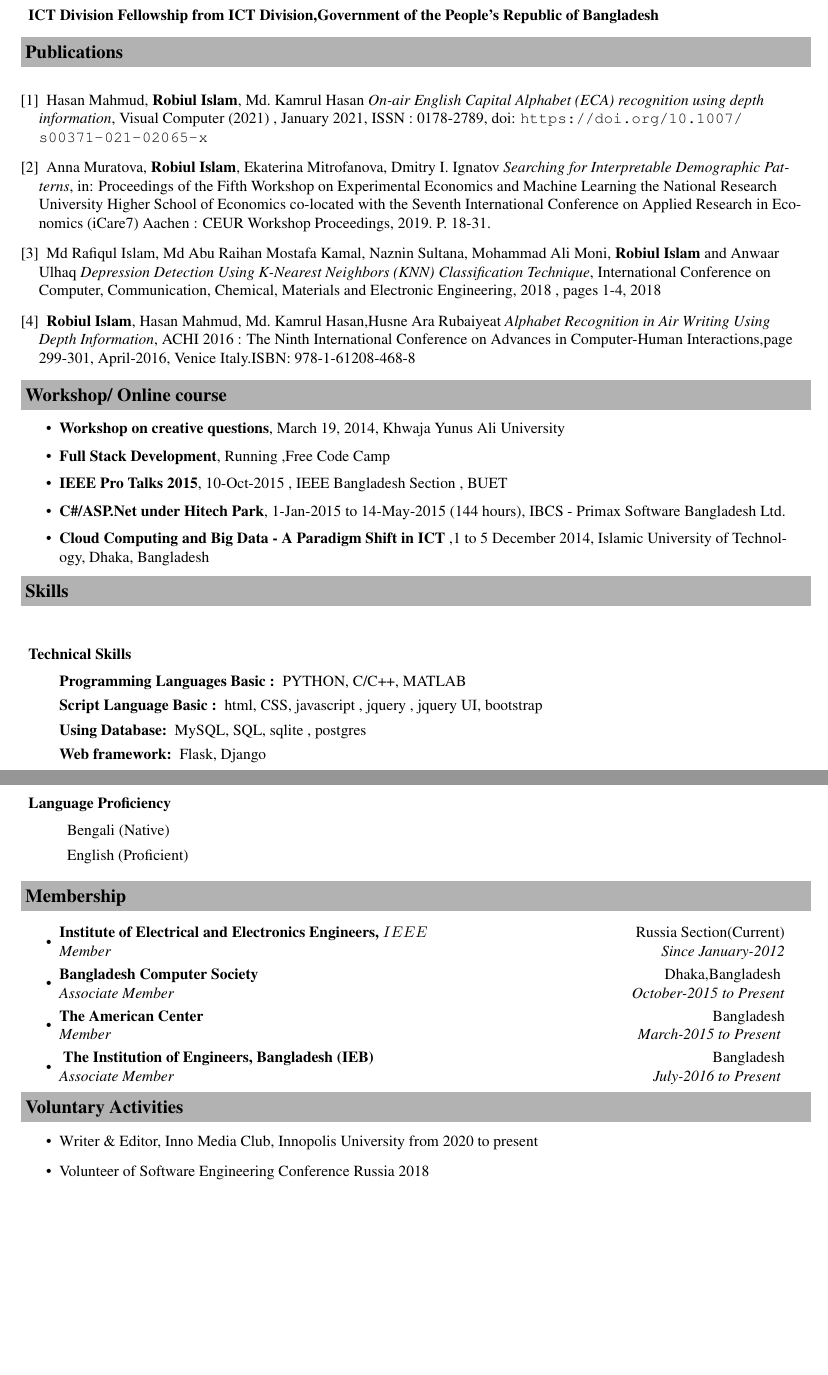
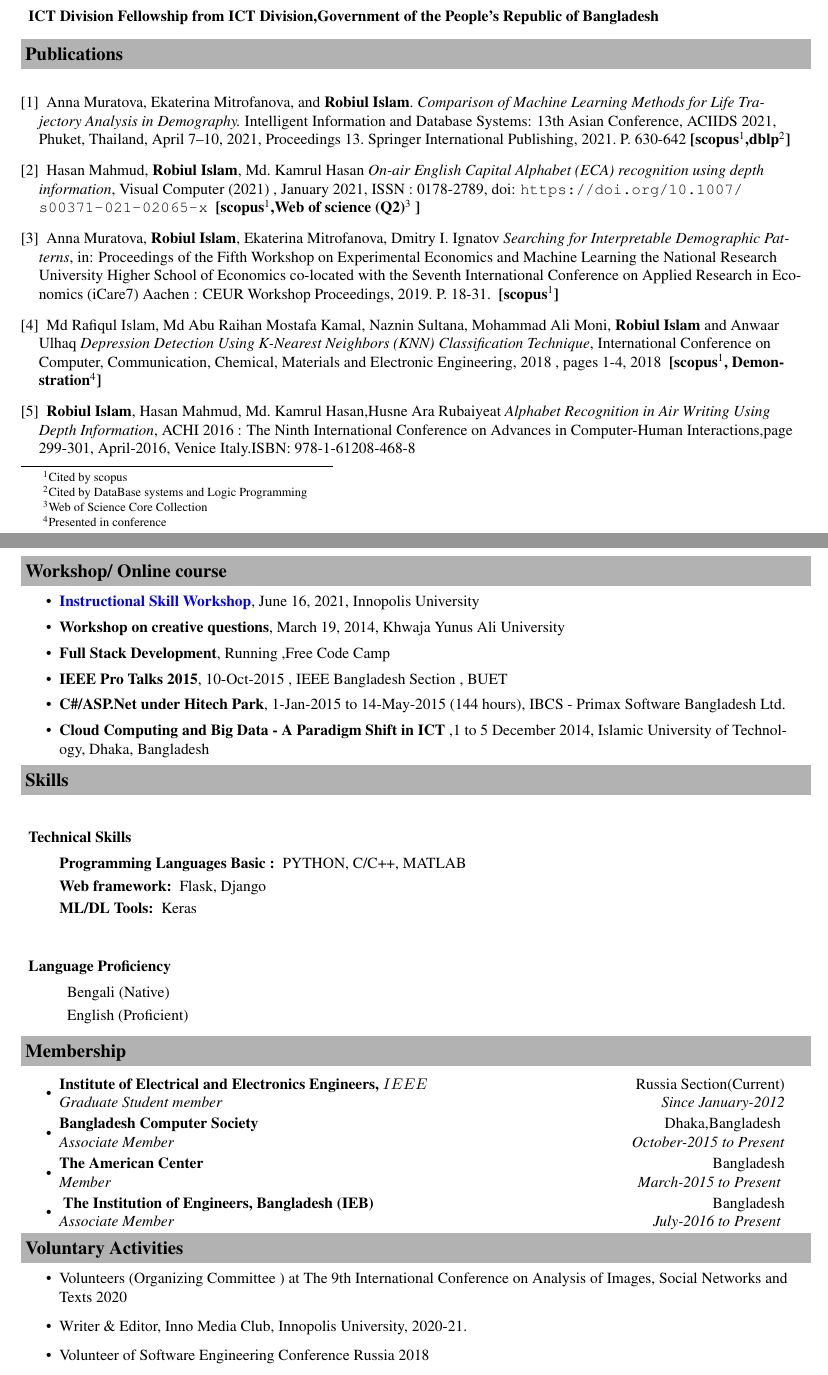
Before and after one commit to connect2robiul/CV, a LaTeX document (main.tex): two parts of pages 2 and 3 of 3, joined at a grey line, cut so that both start at the same text, the shorter picture padded with empty space. Compiled offline with pdfLaTeX.

Commit message:
Updates from Overleaf

```diff
--- a/main.tex
+++ b/main.tex
@@ -188,23 +195,35 @@ Neuroscience &      \multirow{2}{*} {Teaching Assistance} &  \multirow{3}{*}{Inn
 \resheading{Publications}
 \begin{thebibliography}{}
 
+\bibitem{}
+
+Anna Muratova, Ekaterina Mitrofanova, and \textbf{Robiul Islam}. \emph{Comparison of Machine Learning Methods for Life Trajectory Analysis in Demography.} Intelligent Information and Database Systems: 13th Asian Conference, ACIIDS 2021, Phuket, Thailand, April 7–10, 2021, Proceedings 13. Springer International Publishing, 2021. P. 630-642 \textbf{[scopus\footnote{Cited by scopus},dblp\footnote{Cited by DataBase systems and Logic Programming}]}
+
  \bibitem{}
 
- Hasan Mahmud, \textbf{Robiul Islam}, Md. Kamrul Hasan \emph{On-air English Capital Alphabet (ECA) recognition using depth information}, Visual Computer (2021) , January 2021,  ISSN : 0178-2789, doi: \url{https://doi.org/10.1007/s00371-021-02065-x}
+ Hasan Mahmud, \textbf{Robiul Islam}, Md. Kamrul Hasan \emph{On-air English Capital Alphabet (ECA) recognition using depth information}, Visual Computer (2021) , January 2021,  ISSN : 0178-2789, doi: \url{https://doi.org/10.1007/s00371-021-02065-x} \textbf{ [scopus\footnotemark[1],Web of science (Q2)\footnote{Web of Science Core Collection} ]}
 
 \bibitem{}
-Anna Muratova, \textbf{Robiul Islam}, Ekaterina Mitrofanova, Dmitry I. Ignatov \emph{Searching for Interpretable Demographic Patterns}, in: Proceedings of the Fifth Workshop on Experimental Economics and Machine Learning the National Research University Higher School of Economics co-located with the Seventh International Conference on Applied Research in Economics (iCare7) Aachen : CEUR Workshop Proceedings, 2019. P. 18-31.
+Anna Muratova, \textbf{Robiul Islam}, Ekaterina Mitrofanova, Dmitry I. Ignatov \emph{Searching for Interpretable Demographic Patterns}, in: Proceedings of the Fifth Workshop on Experimental Economics and Machine Learning the National Research University Higher School of Economics co-located with the Seventh International Conference on Applied Research in Economics (iCare7) Aachen : CEUR Workshop Proceedings, 2019. P. 18-31. \textbf{ [scopus\footnotemark[1]]}
 
 \bibitem{}
-Md Rafiqul Islam, Md Abu Raihan Mostafa Kamal, Naznin Sultana, Mohammad Ali Moni, \textbf{Robiul Islam} and Anwaar Ulhaq \emph{Depression Detection Using K-Nearest Neighbors (KNN) Classification Technique}, International Conference on Computer, Communication, Chemical, Materials and Electronic Engineering, 2018 , pages 1-4, 2018
+Md Rafiqul Islam, Md Abu Raihan Mostafa Kamal, Naznin Sultana, Mohammad Ali Moni, \textbf{Robiul Islam} and Anwaar Ulhaq \emph{Depression Detection Using K-Nearest Neighbors (KNN) Classification Technique}, International Conference on Computer, Communication, Chemical, Materials and Electronic Engineering, 2018 , pages 1-4, 2018  \textbf{ [scopus\footnotemark[1], Demonstration\footnote{Presented in conference}]}
 
 \bibitem{}
 \textbf{Robiul Islam}, Hasan Mahmud, Md. Kamrul Hasan,Husne Ara Rubaiyeat \emph{Alphabet Recognition in Air Writing Using Depth Information}, ACHI 2016 : The Ninth International Conference on Advances in Computer-Human Interactions,page 299-301, April-2016, Venice Italy.ISBN: 978-1-61208-468-8
 
 
 \end{thebibliography}
+
+
+
+
+
+
+
 \resheading{Workshop/ Online course }
 \begin{itemize}
+\resitem{\textcolor{blue}{\textbf{Instructional Skill Workshop}}, June 16, 2021, Innopolis University}
 
 \resitem{\textbf{Workshop on creative questions}, March 19, 2014, Khwaja Yunus Ali University }
 \resitem{\textbf{Full Stack Development}, Running ,Free Code Camp}
@@ -226,9 +245,10 @@ Bangladesh Ltd.}
 \resitem{\textbf{Technical Skills}}
 \begin{description}
 \item[Programming Languages Basic :] PYTHON, C/C++, MATLAB
-\item[Script Language Basic :] html, CSS, javascript , jquery , jquery UI, bootstrap
-\item[Using Database:] MySQL, SQL, sqlite , postgres
+% \item[Script Language Basic :] html, CSS, javascript , jquery , jquery UI, bootstrap
+% \item[Using Database:] MySQL, SQL, sqlite , postgres
 \item[Web framework:] Flask, Django
+\item[ML/DL Tools:] Keras
 
 \end{description}
 \item
@@ -242,7 +262,7 @@ Bangladesh Ltd.}
  \resheading{Membership}
  \begin{itemize}
  \item
- \ressubheading{Institute of Electrical and Electronics Engineers, \(IEEE\)}{Russia Section(Current)}{Member}{Since January-2012}
+ \ressubheading{Institute of Electrical and Electronics Engineers, \(IEEE\)}{Russia Section(Current)}{Graduate Student member}{Since January-2012}
 
 
  \item
@@ -256,7 +276,10 @@ Bangladesh Ltd.}
 
 \resheading{Voluntary Activities}
 \begin{itemize}
-\item Writer \& Editor, Inno Media Club, Innopolis University from 2020 to present
+\item Volunteers (Organizing Committee
+) at The 9th International Conference on Analysis of Images, Social Networks and Texts 2020
+
+\item Writer \& Editor, Inno Media Club, Innopolis University, 2020-21.
 	\item{Volunteer of Software Engineering Conference Russia 2018 }
 	\item{ExCom Member, IEEE Bangladesh Section Computer Society Chapter 2018 }
 	\item {Advisor, IEEE Bangladesh Section Activities Committee 2017}
```
Also changed, not shown: CV.pdf, main.tex (19 more changed lines).
